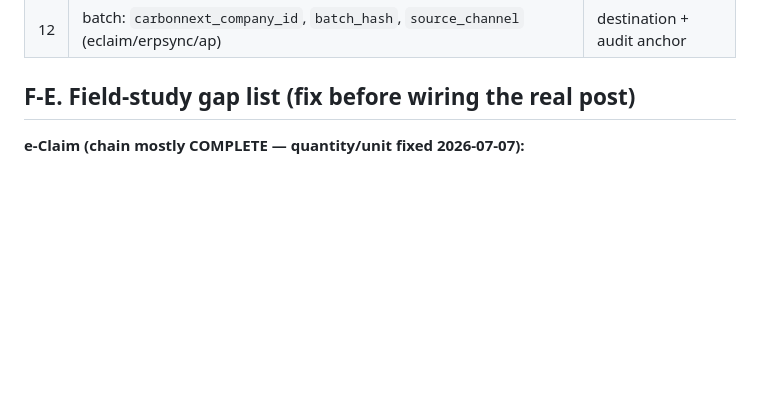
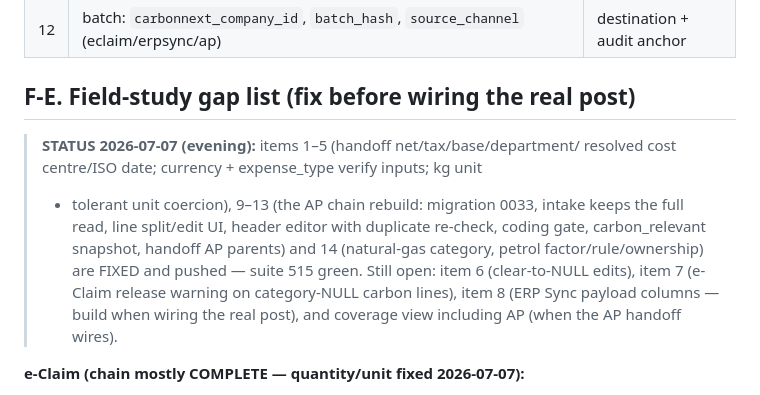
Before and after one commit to eng2ro/OneCapture, a Markdown page: eClaim_Production_Readiness_Audit.md, the part around the change. Rendered like a GitHub page; blank space fills up the shorter version.

Commit message:
docs: F-E gap-list status after the field-contract fix round
Co-Authored-By: Claude Fable 5 <noreply@anthropic.com>

```diff
--- a/eClaim_Production_Readiness_Audit.md
+++ b/eClaim_Production_Readiness_Audit.md
@@ -675,6 +675,17 @@ Every carbon-relevant line posted to CarbonNext must carry:
 
 ## F-E. Field-study gap list (fix before wiring the real post)
 
+> **STATUS 2026-07-07 (evening):** items 1–5 (handoff net/tax/base/department/
+> resolved cost centre/ISO date; currency + expense_type verify inputs; kg unit
+> + tolerant unit coercion), 9–13 (the AP chain rebuild: migration 0033, intake
+> keeps the full read, line split/edit UI, header editor with duplicate
+> re-check, coding gate, carbon_relevant snapshot, handoff AP parents) and 14
+> (natural-gas category, petrol factor/rule/ownership) are FIXED and pushed —
+> suite 515 green. Still open: item 6 (clear-to-NULL edits), item 7 (e-Claim
+> release warning on category-NULL carbon lines), item 8 (ERP Sync payload
+> columns — build when wiring the real post), and coverage view including AP
+> (when the AP handoff wires).
+
 **e-Claim (chain mostly COMPLETE — quantity/unit fixed 2026-07-07):**
 1. `carbon_handoff` lacks `net_amount`/`tax_amount`/`base_amount` columns — the
    F-C "we can send both" promise is unfulfillable (migration + release/reverse).
```
